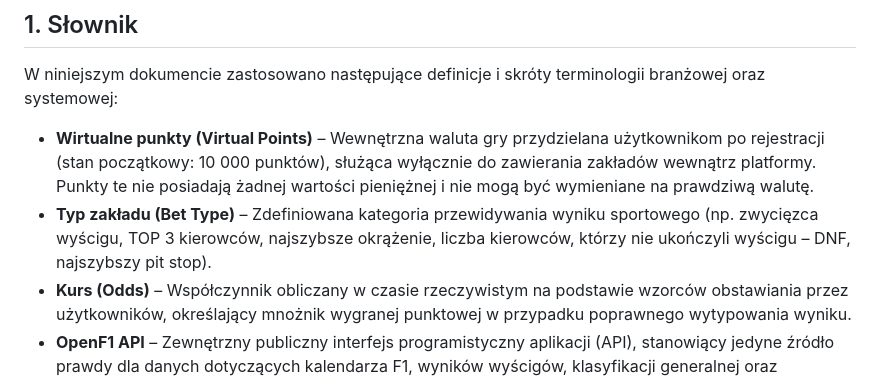
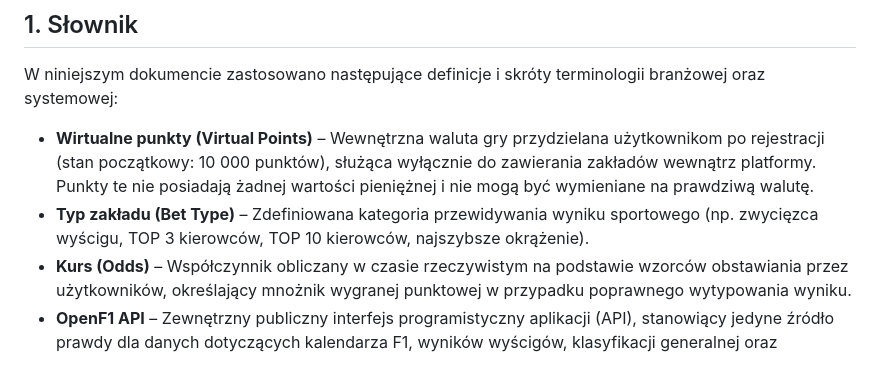
Before and after one commit to micjaw310589/f1-betting-game, a Markdown page: docs/FUNCTIONAL_SPECIFICATION.md, the part around the change. Drawn GitHub-style.

Commit message:
Revise Bet Type definition in functional specification
Updated the definition of 'Bet Type' to include 'TOP 10 drivers' instead of 'number of drivers who did not finish the race'.

```diff
--- a/docs/FUNCTIONAL_SPECIFICATION.md
+++ b/docs/FUNCTIONAL_SPECIFICATION.md
@@ -3,7 +3,7 @@
 ## 1. Słownik
 W niniejszym dokumencie zastosowano następujące definicje i skróty terminologii branżowej oraz systemowej:
 * **Wirtualne punkty (Virtual Points)** – Wewnętrzna waluta gry przydzielana użytkownikom po rejestracji (stan początkowy: 10 000 punktów), służąca wyłącznie do zawierania zakładów wewnątrz platformy. Punkty te nie posiadają żadnej wartości pieniężnej i nie mogą być wymieniane na prawdziwą walutę.
-* **Typ zakładu (Bet Type)** – Zdefiniowana kategoria przewidywania wyniku sportowego (np. zwycięzca wyścigu, TOP 3 kierowców, najszybsze okrążenie, liczba kierowców, którzy nie ukończyli wyścigu – DNF, najszybszy pit stop).
+* **Typ zakładu (Bet Type)** – Zdefiniowana kategoria przewidywania wyniku sportowego (np. zwycięzca wyścigu, TOP 3 kierowców, TOP 10 kierowców, najszybsze okrążenie).
 * **Kurs (Odds)** – Współczynnik obliczany w czasie rzeczywistym na podstawie wzorców obstawiania przez użytkowników, określający mnożnik wygranej punktowej w przypadku poprawnego wytypowania wyniku.
 * **OpenF1 API** – Zewnętrzny publiczny interfejs programistyczny aplikacji (API), stanowiący jedyne źródło prawdy dla danych dotyczących kalendarza F1, wyników wyścigów, klasyfikacji generalnej oraz szczegółów dotyczących kierowców i zespołów.
 * **Status wyścigu (Race Status)** – Stan, w jakim znajduje się dany wyścig w bazie danych systemu. Dopuszczalne wartości to: *Scheduled* (Zaplanowany), *Finished* (Zakończony), *ResultsProcessed* (Rozliczony).
```
